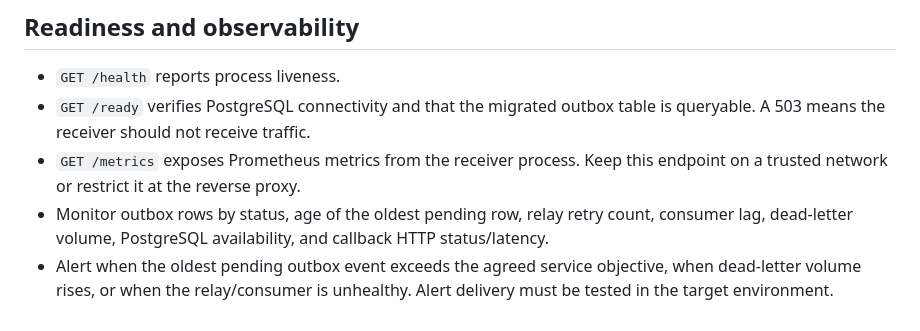
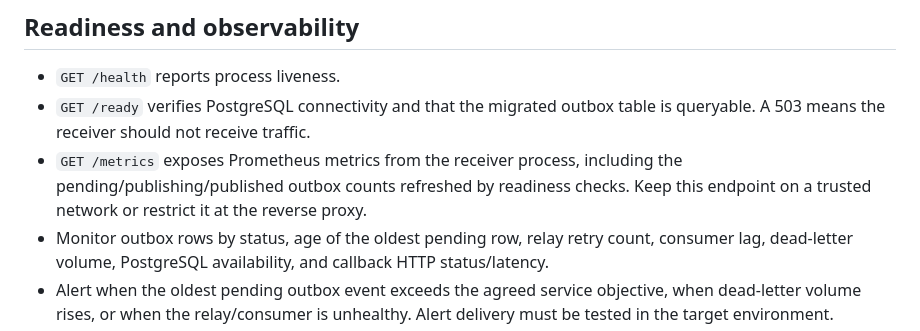
Before and after one commit to Victor-Kipruto-Rop/Real_Time_Transaction_Streaming-MPESA-, a Markdown page: docs/operations/OPERATIONAL_READINESS.md, the part around the change. Drawn GitHub-style.

Commit message:
docs: document outbox Prometheus metrics

```diff
--- a/docs/operations/OPERATIONAL_READINESS.md
+++ b/docs/operations/OPERATIONAL_READINESS.md
@@ -6,7 +6,7 @@ This project is a portfolio implementation. These procedures are instructions to
 
 - `GET /health` reports process liveness.
 - `GET /ready` verifies PostgreSQL connectivity and that the migrated outbox table is queryable. A 503 means the receiver should not receive traffic.
-- `GET /metrics` exposes Prometheus metrics from the receiver process. Keep this endpoint on a trusted network or restrict it at the reverse proxy.
+- `GET /metrics` exposes Prometheus metrics from the receiver process, including the pending/publishing/published outbox counts refreshed by readiness checks. Keep this endpoint on a trusted network or restrict it at the reverse proxy.
 - Monitor outbox rows by status, age of the oldest pending row, relay retry count, consumer lag, dead-letter volume, PostgreSQL availability, and callback HTTP status/latency.
 - Alert when the oldest pending outbox event exceeds the agreed service objective, when dead-letter volume rises, or when the relay/consumer is unhealthy. Alert delivery must be tested in the target environment.
 
```
